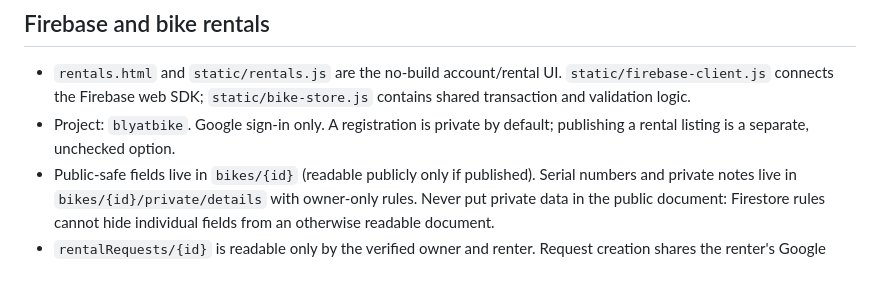
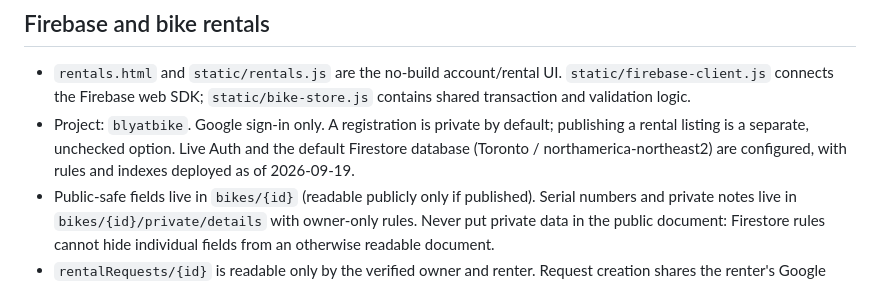
Before and after one commit to amazin07/Better-Bike, a Markdown page: AGENTS.md, the part around the change. Rendered like a GitHub page.

Commit message:
Record completed live Firebase setup and connection checks

```diff
--- a/AGENTS.md
+++ b/AGENTS.md
@@ -110,6 +110,8 @@ Leaflet CDN assets still need internet in the browser.
   `static/bike-store.js` contains shared transaction and validation logic.
 - Project: `blyatbike`. Google sign-in only. A registration is private by
   default; publishing a rental listing is a separate, unchecked option.
+  Live Auth and the default Firestore database (Toronto / northamerica-northeast2)
+  are configured, with rules and indexes deployed as of 2026-09-19.
 - Public-safe fields live in `bikes/{id}` (readable publicly only if published).
   Serial numbers and private notes live in `bikes/{id}/private/details` with
   owner-only rules. Never put private data in the public document: Firestore
```
Also changed, not shown: docs/firebase-setup.md (+9 -6 lines).
